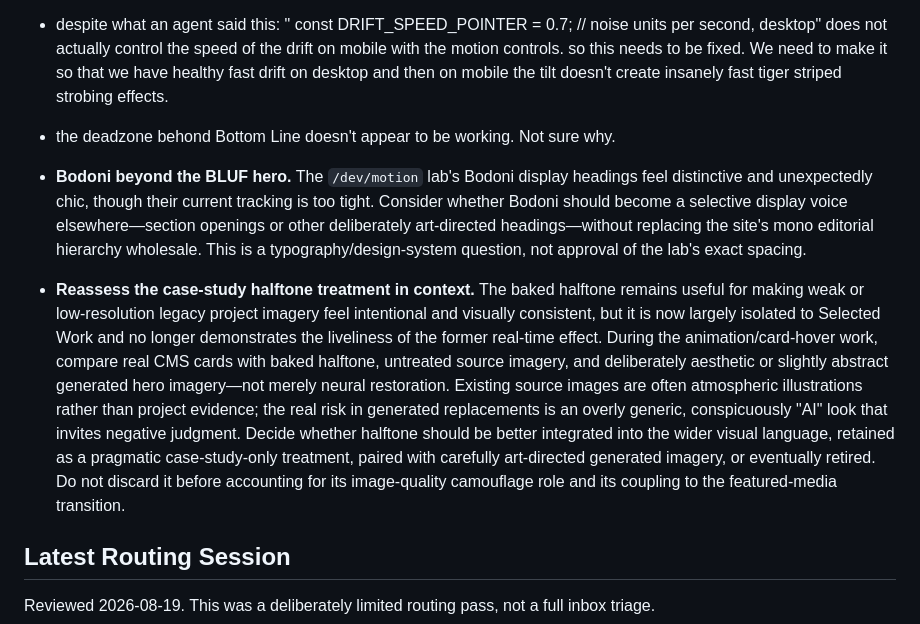
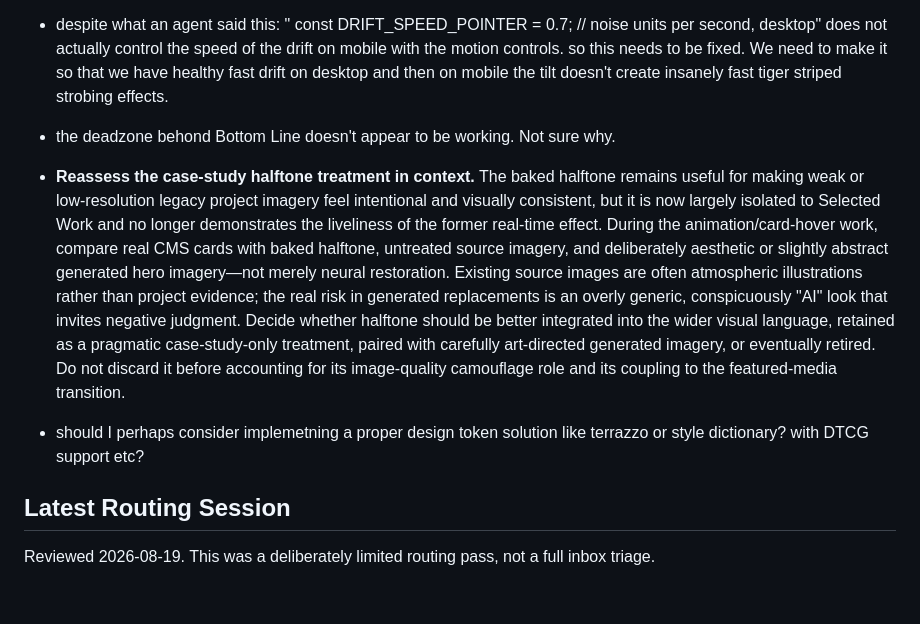
Before and after one commit to jcklpe/my-website, a Markdown page: docs/scratch/misc.md, the part around the change. Rendered like a GitHub page; blank space fills up the shorter version.

Commit message:
docs: update misc notes

```diff
--- a/docs/scratch/misc.md
+++ b/docs/scratch/misc.md
@@ -28,8 +28,8 @@ Use this file only for genuinely new unclustered notes. Once a note has a clear
 - we have a bug when we transition to a blog post where the ground behind the title sort of blinks out and then back in. This bug appeared around the tiem we started fiddling with the TOC being invisibile on initial load if covered by anything, so may have something to do with that idk.
 - despite what an agent said this: "  const DRIFT_SPEED_POINTER = 0.7; // noise units per second, desktop" does not actually control the speed of the drift on mobile with the motion controls. so this needs to be fixed. We need to make it so that we have healthy fast drift on desktop and then on mobile the tilt doesn't create insanely fast tiger striped strobing effects.
 - the deadzone behond Bottom Line doesn't appear to be working. Not sure why.
-- **Bodoni beyond the BLUF hero.** The `/dev/motion` lab's Bodoni display headings feel distinctive and unexpectedly chic, though their current tracking is too tight. Consider whether Bodoni should become a selective display voice elsewhere—section openings or other deliberately art-directed headings—without replacing the site's mono editorial hierarchy wholesale. This is a typography/design-system question, not approval of the lab's exact spacing.
 - **Reassess the case-study halftone treatment in context.** The baked halftone remains useful for making weak or low-resolution legacy project imagery feel intentional and visually consistent, but it is now largely isolated to Selected Work and no longer demonstrates the liveliness of the former real-time effect. During the animation/card-hover work, compare real CMS cards with baked halftone, untreated source imagery, and deliberately aesthetic or slightly abstract generated hero imagery—not merely neural restoration. Existing source images are often atmospheric illustrations rather than project evidence; the real risk in generated replacements is an overly generic, conspicuously "AI" look that invites negative judgment. Decide whether halftone should be better integrated into the wider visual language, retained as a pragmatic case-study-only treatment, paired with carefully art-directed generated imagery, or eventually retired. Do not discard it before accounting for its image-quality camouflage role and its coupling to the featured-media transition.
+- should I perhaps consider implemetning a proper design token solution like terrazzo or style dictionary? with DTCG support etc?
 
 ## Latest Routing Session
 Reviewed 2026-08-19. This was a deliberately limited routing pass, not a full inbox triage.
```
